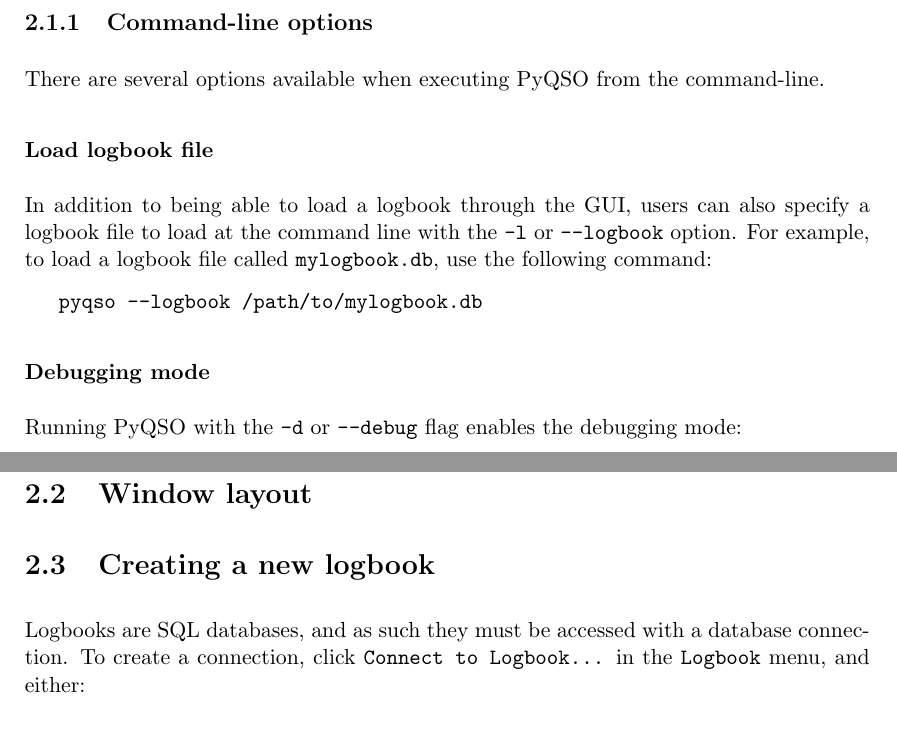
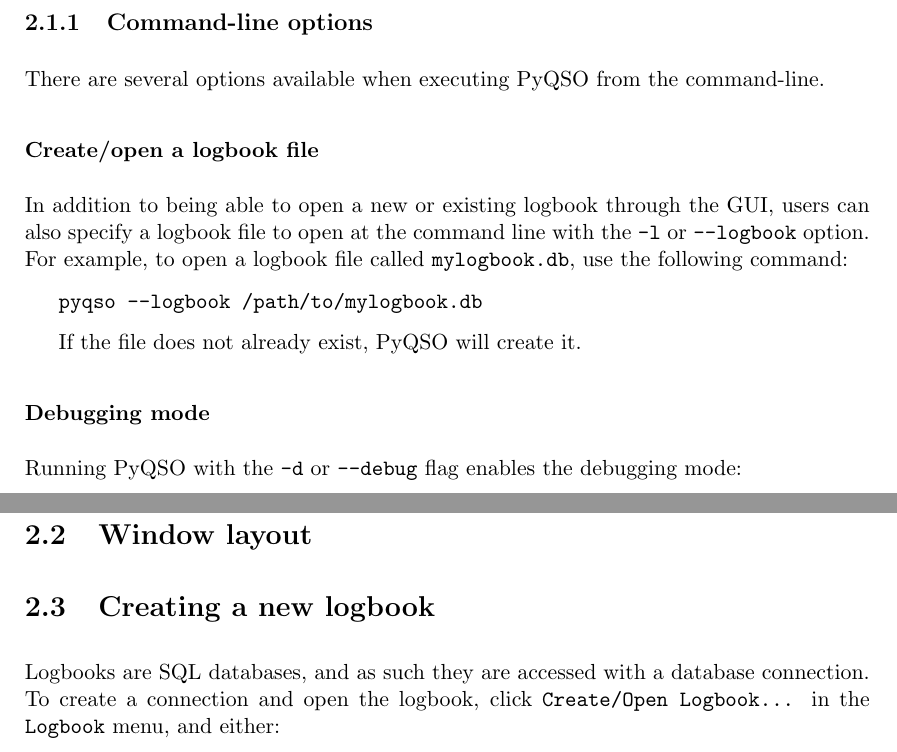
Before and after one commit to ctjacobs/pyqso, a LaTeX document (doc/manual.tex): two parts of pages 5 and 6 of 14, joined at a grey line, cut so that both start at the same text. Compiled offline with pdfLaTeX.

Commit message:
Updated the documentation.

```diff
--- a/doc/manual.tex
+++ b/doc/manual.tex
@@ -74,10 +74,12 @@
 \subsection{Command-line options}
 There are several options available when executing PyQSO from the command-line.
 
-\subsubsection{Load logbook file}
-In addition to being able to load a logbook through the GUI, users can also specify a logbook file to load at the command line with the \texttt{-l} or \texttt{--logbook} option. For example, to load a logbook file called \texttt{mylogbook.db}, use the following command:
+\subsubsection{Create/open a logbook file}
+In addition to being able to open a new or existing logbook through the GUI, users can also specify a logbook file to open at the command line with the \texttt{-l} or \texttt{--logbook} option. For example, to open a logbook file called \texttt{mylogbook.db}, use the following command:
 
   \texttt{pyqso --logbook /path/to/mylogbook.db}
+
+If the file does not already exist, PyQSO will create it.
 
 \subsubsection{Debugging mode}
 Running PyQSO with the \texttt{-d} or \texttt{--debug} flag enables the debugging mode:
@@ -92,7 +94,7 @@
 
 
 \section{Creating a new logbook}
-Logbooks are SQL databases, and as such they must be accessed with a database connection. To create a connection, click \texttt{Connect to Logbook...} in the \texttt{Logbook} menu, and either:
+Logbooks are SQL databases, and as such they are accessed with a database connection. To create a connection and open the logbook, click \texttt{Create/Open Logbook...} in the \texttt{Logbook} menu, and either:
 \begin{itemize}
   \item Find and select an existing logbook database file (with the \texttt{.db} file extension), and click \texttt{Open} to create the database connection; or
   \item Create a new database by entering a (non-existing) file name and clicking \texttt{Open}. The logbook database file (and a connection to it) will then be created automatically.
```
